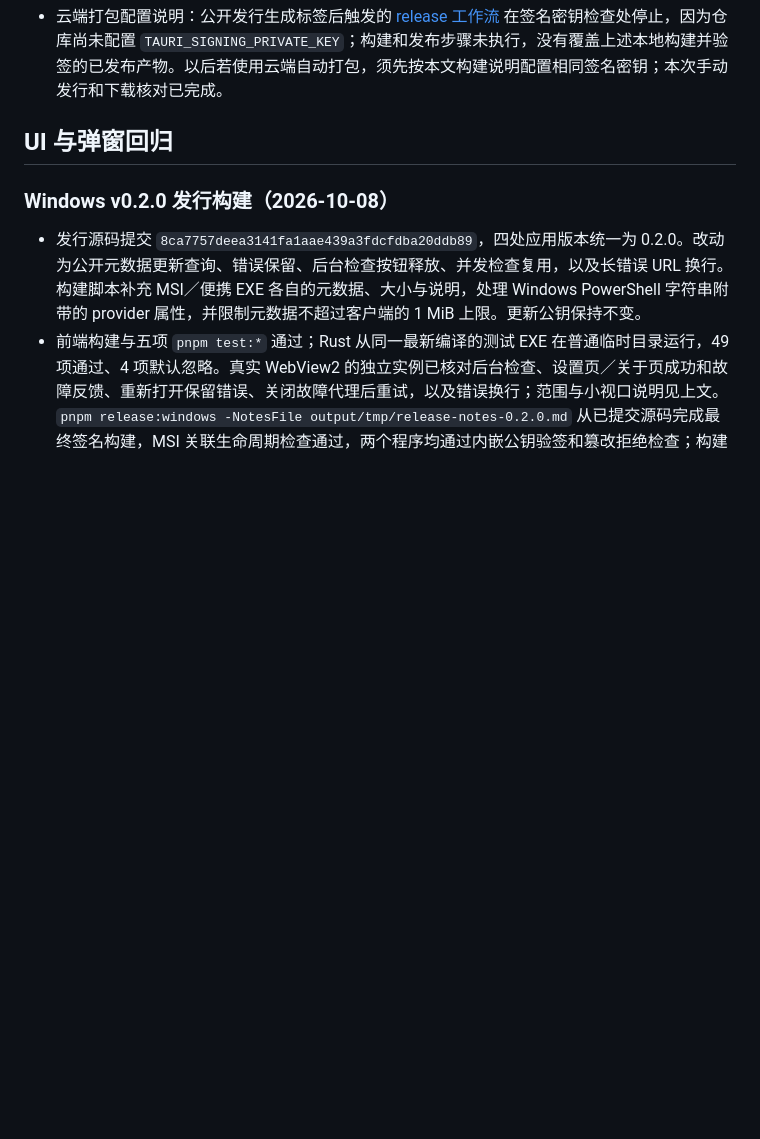
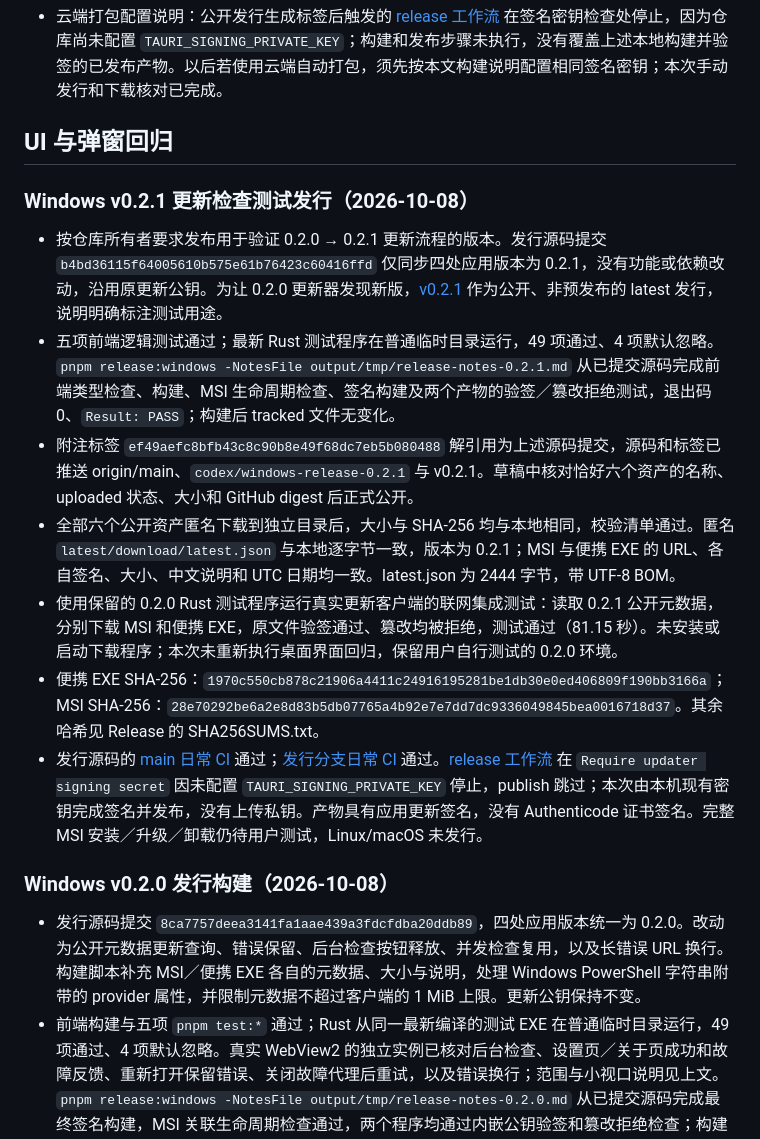
Before and after one commit to baihejiangnan/PaperNest, a Markdown page: docs/development.md, the part around the change. Rendered like a GitHub page; blank space fills up the shorter version.

Commit message:
docs: record verified 0.2.1 update test release

```diff
--- a/docs/development.md
+++ b/docs/development.md
@@ -215,6 +215,16 @@ Windows 上资源管理器与文件关联的结果不能替代 Linux/macOS 检
 
 ## UI 与弹窗回归
 
+### Windows v0.2.1 更新检查测试发行（2026-10-08）
+
+- 按仓库所有者要求发布用于验证 0.2.0 → 0.2.1 更新流程的版本。发行源码提交 `b4bd36115f64005610b575e61b76423c60416ffd` 仅同步四处应用版本为 0.2.1，没有功能或依赖改动，沿用原更新公钥。为让 0.2.0 更新器发现新版，[v0.2.1](https://github.com/baihejiangnan/PaperNest/releases/tag/v0.2.1) 作为公开、非预发布的 latest 发行，说明明确标注测试用途。
+- 五项前端逻辑测试通过；最新 Rust 测试程序在普通临时目录运行，49 项通过、4 项默认忽略。`pnpm release:windows -NotesFile output/tmp/release-notes-0.2.1.md` 从已提交源码完成前端类型检查、构建、MSI 生命周期检查、签名构建及两个产物的验签／篡改拒绝测试，退出码 0、`Result: PASS`；构建后 tracked 文件无变化。
+- 附注标签 `ef49aefc8bfb43c8c90b8e49f68dc7eb5b080488` 解引用为上述源码提交，源码和标签已推送 origin/main、`codex/windows-release-0.2.1` 与 v0.2.1。草稿中核对恰好六个资产的名称、uploaded 状态、大小和 GitHub digest 后正式公开。
+- 全部六个公开资产匿名下载到独立目录后，大小与 SHA-256 均与本地相同，校验清单通过。匿名 `latest/download/latest.json` 与本地逐字节一致，版本为 0.2.1；MSI 与便携 EXE 的 URL、各自签名、大小、中文说明和 UTC 日期均一致。latest.json 为 2444 字节，带 UTF-8 BOM。
+- 使用保留的 0.2.0 Rust 测试程序运行真实更新客户端的联网集成测试：读取 0.2.1 公开元数据，分别下载 MSI 和便携 EXE，原文件验签通过、篡改均被拒绝，测试通过（81.15 秒）。未安装或启动下载程序；本次未重新执行桌面界面回归，保留用户自行测试的 0.2.0 环境。
+- 便携 EXE SHA-256：`1970c550cb878c21906a4411c24916195281be1db30e0ed406809f190bb3166a`；MSI SHA-256：`28e70292be6a2e8d83b5db07765a4b92e7e7dd7dc9336049845bea0016718d37`。其余哈希见 Release 的 SHA256SUMS.txt。
+- 发行源码的 [main 日常 CI](https://github.com/baihejiangnan/PaperNest/actions/runs/37804260096) 通过；[发行分支日常 CI](https://github.com/baihejiangnan/PaperNest/actions/runs/37804260456) 通过。[release 工作流](https://github.com/baihejiangnan/PaperNest/actions/runs/37804260030) 在 `Require updater signing secret` 因未配置 `TAURI_SIGNING_PRIVATE_KEY` 停止，publish 跳过；本次由本机现有密钥完成签名并发布，没有上传私钥。产物具有应用更新签名，没有 Authenticode 证书签名。完整 MSI 安装／升级／卸载仍待用户测试，Linux/macOS 未发行。
+
 ### Windows v0.2.0 发行构建（2026-10-08）
 
 - 发行源码提交 `8ca7757deea3141fa1aae439a3fdcfdba20ddb89`，四处应用版本统一为 0.2.0。改动为公开元数据更新查询、错误保留、后台检查按钮释放、并发检查复用，以及长错误 URL 换行。构建脚本补充 MSI／便携 EXE 各自的元数据、大小与说明，处理 Windows PowerShell 字符串附带的 provider 属性，并限制元数据不超过客户端的 1 MiB 上限。更新公钥保持不变。
```
Also changed, not shown: TODO.md (+1 -1 lines).
